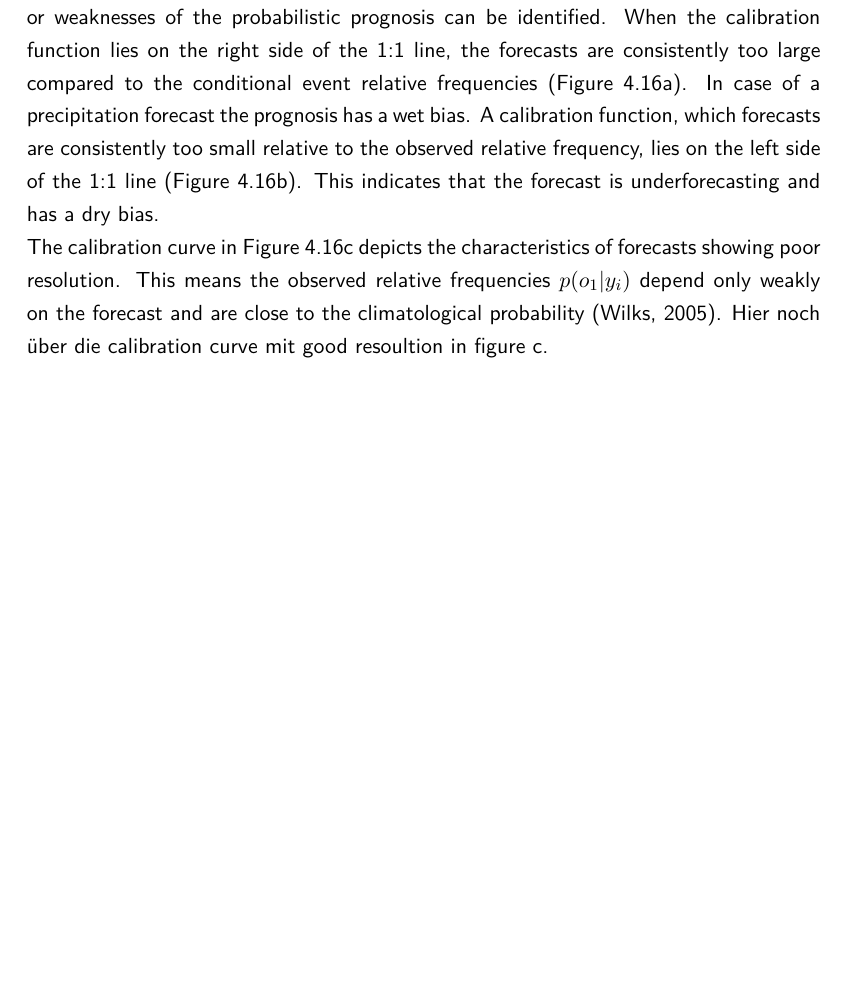
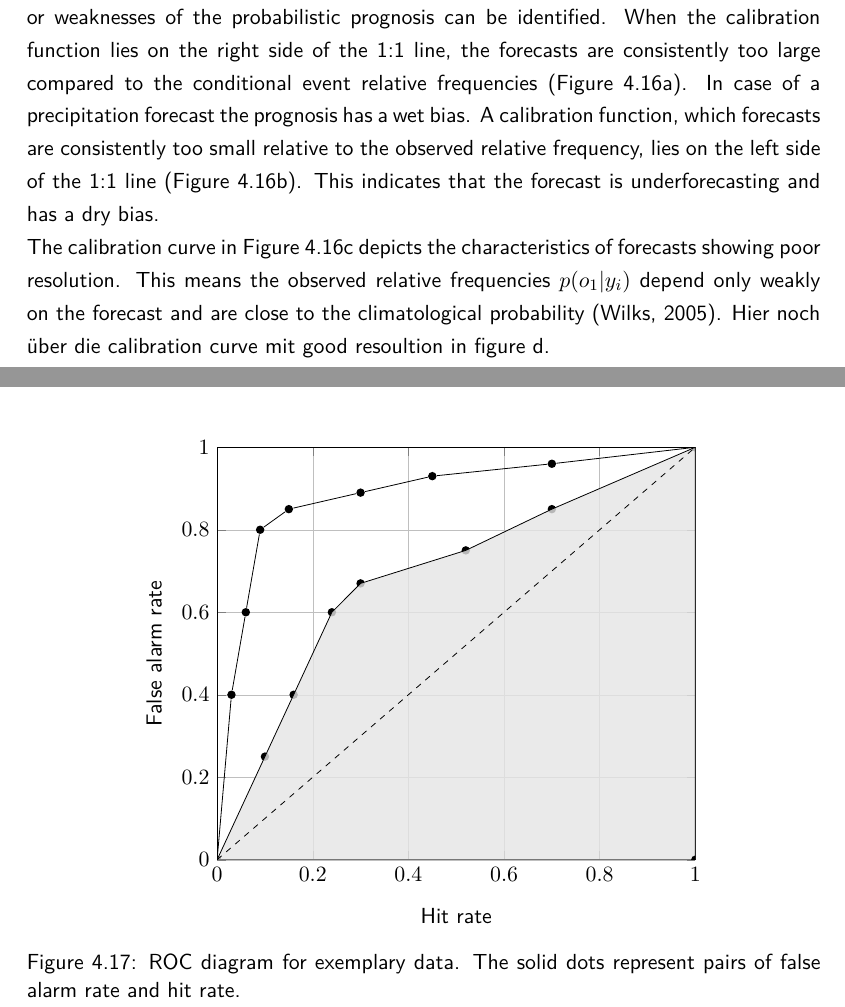
Before and after one commit to smichel/py_rainprog, a LaTeX thesis (MA.tex): part of page 29 of 37 before the commit and two parts of pages 29 and 31 of 37 after it, the two joined at a grey line, cut so that both start at the same text, the shorter picture padded with empty space. Compiled offline with pdfLaTeX.

Commit message:
start of roc figure

```diff
--- a/MA.tex
+++ b/MA.tex
@@ -1121,8 +1121,61 @@ By comparing the calibration function to the 1:1 line of the perfect forecast, s
 	\label{fig:calibration}
 \end{figure}\\
 The calibration curve in Figure \ref{fig:calibration}c depicts the characteristics of forecasts showing poor resolution. This means the observed relative frequencies $p(o_1|y_i)$ depend only weakly on the forecast and are close to the climatological probability \citep{Wilks}.
-Hier noch über die calibration curve mit good resoultion in figure c.
+Hier noch über die calibration curve mit good resoultion in figure d.
 \subsection{ROC Skill Score}
+
+\begin{figure}[!htbp]
+	\centering
+	\begin{tikzpicture}[dot/.style={circle,inner sep=1.5pt,fill,name=#1},
+	extended line/.style={shorten >=-#1,shorten <=-#1},
+	extended line/.default=0.2cm]
+	\begin{axis}[
+	scale only axis=true,
+	axis line style={-},
+	xtick={0,0.2,...,1},
+	ytick={0,0.2,...,1},
+	x label style={at={(axis description cs:0.5,-0.1)},anchor=north},
+	y label style={at={(axis description cs:-0.1,.5)},anchor=south},
+	xlabel={Hit rate},
+	ylabel={False alarm rate},
+	grid=major,
+	major grid style={line width=.2pt,draw=gray!50},
+	grid style={line width=.1pt, draw=gray!10},
+	xmin=0,
+	ymin=0,
+	xmax=1,
+	ymax=1
+	]
+	\node [dot=A] at (0,0) {};
+	\node [dot=B] at (0.03,0.4) {};
+	\node [dot=C] at (0.06,0.6) {};
+	\node [dot=D] at (0.09,0.8) {};
+	\node [dot=E] at (0.15,0.85) {};
+	\node [dot=F] at (0.3,0.89) {};
+	\node [dot=G] at (0.45,0.93) {};
+	\node [dot=H] at (0.7,0.96) {};
+	\node [dot=I] at (1,1) {};
+	\draw (A)--(B)--(C)--(D)--(E)--(F)--(G)--(H)--(I);
+	\node [dot=BA] at (0,0) {};
+	\node [dot=BB] at (0.1,0.25) {};
+	\node [dot=BC] at (0.16,0.4) {};
+	\node [dot=BD] at (0.24,0.6) {};
+	\node [dot=BE] at (0.3,0.67) {};
+	\node [dot=BF] at (0.52,0.75) {};
+	\node [dot=BG] at (0.7,0.85) {};
+	\node [dot=BH] at (1,1) {};
+	\node [dot=BI] at (0,0) {};
+	\draw[fill=black!10,fill opacity = 0.8] (0,0) -- (0.1,0.25) -- (0.16,0.4) -- (0.24,0.6) -- (0.3,0.67) -- (0.52,0.75) -- (0.7,0.85) -- (1,1) -- (1,0);
+	%\draw (BA)--(BB)--(BC)--(BD)--(BE)--(BF)--(BG)--(BH);
+	\draw[dashed] (0,0) -- (1,1);
+	\node [dot=dummy] at (1,0) {};
+	\node [coordinate] at (0.7,0.3) {ROC Area};
+	\end{axis}
+	\end{tikzpicture}
+	\caption[ROC Diagram]{ROC diagram for exemplary data. The solid dots represent pairs of false alarm rate and hit rate.}
+	\label{fig:roc}
+\end{figure}
+
 \chapter{Results and Discussion}
 % beispiel für problem bei intensivierung result = prognosis([2016,6,13,19,20,60],0) dwd, ca. 20 zeitschritt, großer sprung aufgrund von intensivierung und abschwächung einer regen wolke
 
```
Also changed, not shown: MA.tex (8 more changed lines).
